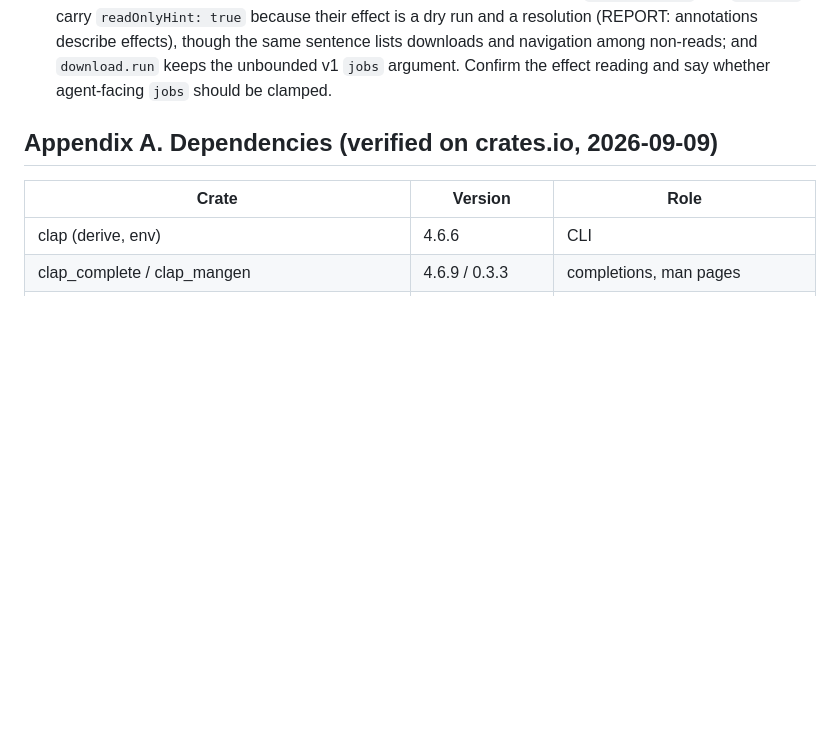
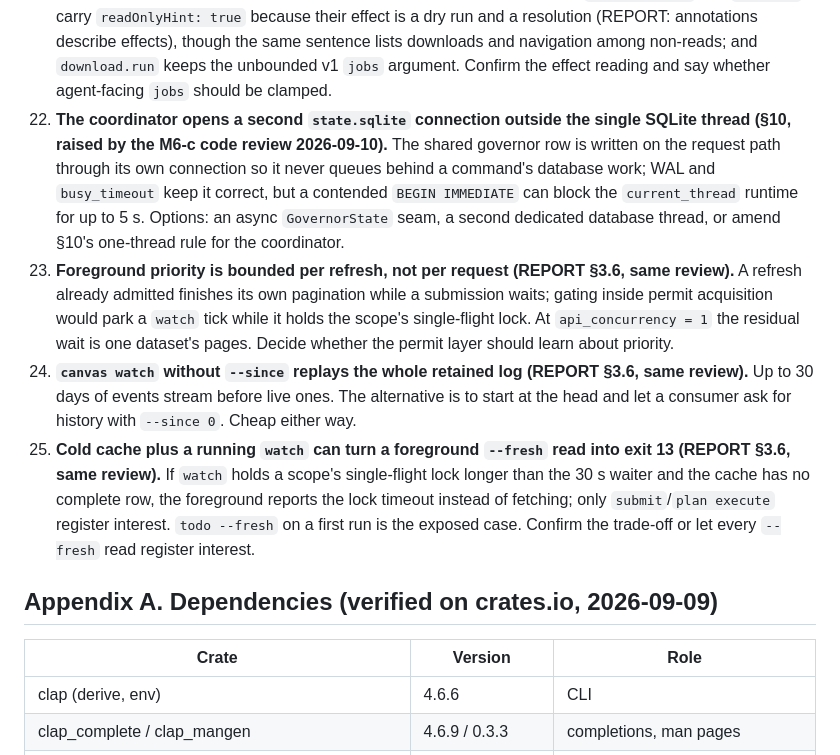
Before and after one commit to uguryildirim24/canvas-cli, a Markdown page: docs/SPEC.md, the part around the change. Drawn GitHub-style; blank space fills up the shorter version.

Commit message:
docs(spec): §19 items 22-25 from the M6-c review
Co-Authored-By: Claude Fable 5.1 <noreply@anthropic.com>
Claude-Session: https://claude.ai/code/session_019ohVSW7wNH3PqefAGdMzhz

```diff
--- a/docs/SPEC.md
+++ b/docs/SPEC.md
@@ -742,6 +742,10 @@ An owner adds the interface (enum variant, schema entry, migration) that the oth
 19. **MCP catalog size (REPORT §3.2, same review).** `tools/list` costs about 41 900 tokens because every tool's output schema inlines the whole §7 envelope in both shapes (a host validator reads a definition on its own). `docs/bench.md` records it as the number to beat. Options: `$ref`s a host may not resolve, a smaller catalog, or a compact envelope schema per tool.
 20. **`schema@1` has no registry row (REPORT §3.2, same review).** The `canvas schema` document is raw output with no §7 envelope, so `all_schemas()` cannot carry a `schema@1` row and `canvas schema schema` exits 6; REPORT §3.2's table implies a row. Decide whether the table entry is documentation only (reviewer's reading) or the document must be self-describing through the registry.
 21. **Agent-surface annotations and bounds (REPORT §3.2, same review).** `download.plan` and `open.url` carry `readOnlyHint: true` because their effect is a dry run and a resolution (REPORT: annotations describe effects), though the same sentence lists downloads and navigation among non-reads; and `download.run` keeps the unbounded v1 `jobs` argument. Confirm the effect reading and say whether agent-facing `jobs` should be clamped.
+22. **The coordinator opens a second `state.sqlite` connection outside the single SQLite thread (§10, raised by the M6-c code review 2026-09-10).** The shared governor row is written on the request path through its own connection so it never queues behind a command's database work; WAL and `busy_timeout` keep it correct, but a contended `BEGIN IMMEDIATE` can block the `current_thread` runtime for up to 5 s. Options: an async `GovernorState` seam, a second dedicated database thread, or amend §10's one-thread rule for the coordinator.
+23. **Foreground priority is bounded per refresh, not per request (REPORT §3.6, same review).** A refresh already admitted finishes its own pagination while a submission waits; gating inside permit acquisition would park a `watch` tick while it holds the scope's single-flight lock. At `api_concurrency = 1` the residual wait is one dataset's pages. Decide whether the permit layer should learn about priority.
+24. **`canvas watch` without `--since` replays the whole retained log (REPORT §3.6, same review).** Up to 30 days of events stream before live ones. The alternative is to start at the head and let a consumer ask for history with `--since 0`. Cheap either way.
+25. **Cold cache plus a running `watch` can turn a foreground `--fresh` read into exit 13 (REPORT §3.6, same review).** If `watch` holds a scope's single-flight lock longer than the 30 s waiter and the cache has no complete row, the foreground reports the lock timeout instead of fetching; only `submit`/`plan execute` register interest. `todo --fresh` on a first run is the exposed case. Confirm the trade-off or let every `--fresh` read register interest.
 
 ## Appendix A. Dependencies (verified on crates.io, 2026-09-09)
 
```
